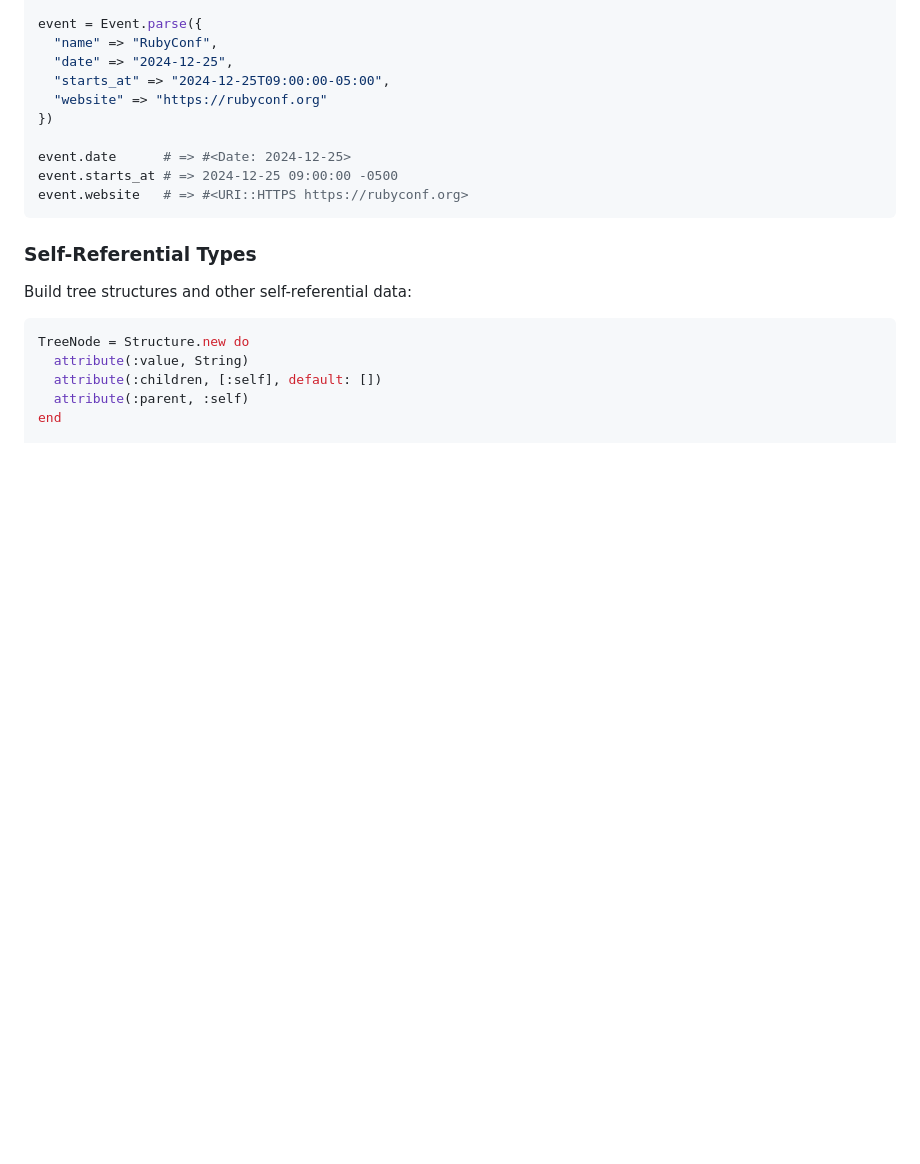
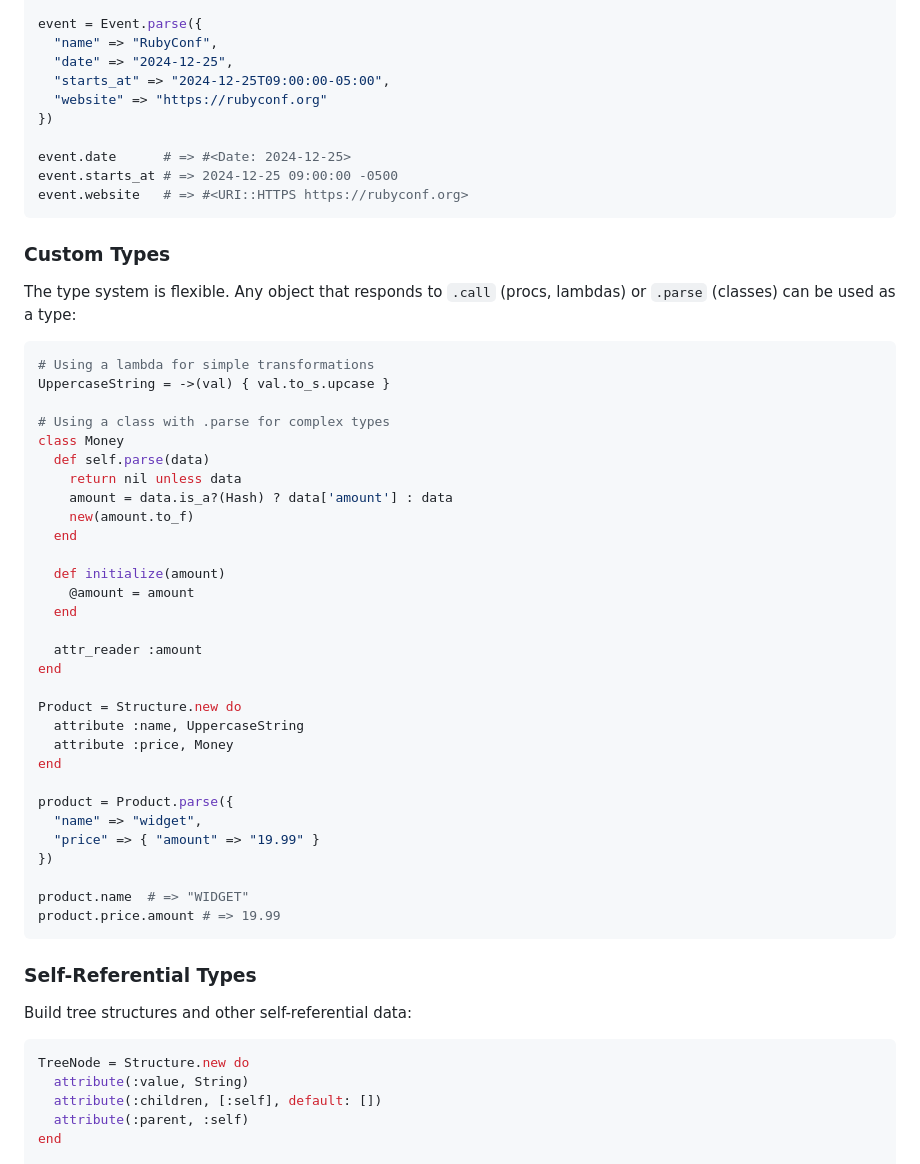
Before and after one commit to hakanensari/structure, a Markdown page: README.md, the part around the change. Rendered like a GitHub page; blank space fills up the shorter version.

Commit message:
docs: add custom types section to README
Document how to create custom types using callables and classes
with parse methods. Include practical examples showing lambda
transformations and complex type parsing.

Co-authored-by: Claude <claude@anthropic.com>

````diff
--- a/README.md
+++ b/README.md
@@ -259,6 +259,43 @@ event.starts_at # => 2024-12-25 09:00:00 -0500
 event.website   # => #<URI::HTTPS https://rubyconf.org>
 ```
 
+### Custom Types
+
+The type system is flexible. Any object that responds to `.call` (procs, lambdas) or `.parse` (classes) can be used as a type:
+
+```ruby
+# Using a lambda for simple transformations
+UppercaseString = ->(val) { val.to_s.upcase }
+
+# Using a class with .parse for complex types
+class Money
+  def self.parse(data)
+    return nil unless data
+    amount = data.is_a?(Hash) ? data['amount'] : data
+    new(amount.to_f)
+  end
+
+  def initialize(amount)
+    @amount = amount
+  end
+
+  attr_reader :amount
+end
+
+Product = Structure.new do
+  attribute :name, UppercaseString
+  attribute :price, Money
+end
+
+product = Product.parse({
+  "name" => "widget",
+  "price" => { "amount" => "19.99" }
+})
+
+product.name  # => "WIDGET"
+product.price.amount # => 19.99
+```
+
 ### Self-Referential Types
 
 Build tree structures and other self-referential data:
````
